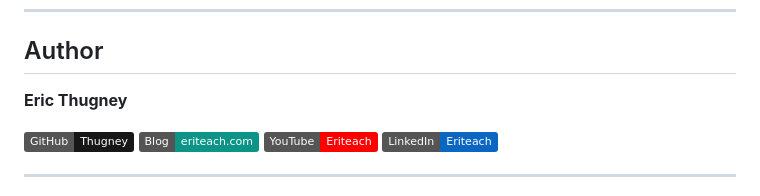
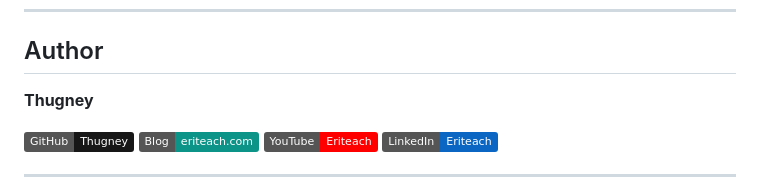
Before and after one commit to Thugney/Intune-AdmxToSettingsCatalog-Migrator, a Markdown page: Intune-AdmxToSettingsCatalog-Migrator/README.md, the part around the change. GitHub-like rendering; badges without logos.

Commit message:
Fix author name in README

```diff
--- a/Intune-AdmxToSettingsCatalog-Migrator/README.md
+++ b/Intune-AdmxToSettingsCatalog-Migrator/README.md
@@ -418,7 +418,7 @@ Contributions are welcome! Please feel free to submit issues or pull requests.
 
 ## Author
 
-**Eric Thugney**
+**Thugney**
 
 [![GitHub](https://img.shields.io/badge/GitHub-Thugney-181717?style=flat&logo=github)](https://github.com/Thugney)
 [![Blog](https://img.shields.io/badge/Blog-eriteach.com-0d9488?style=flat&logo=hugo)](https://blog.eriteach.com)
```
